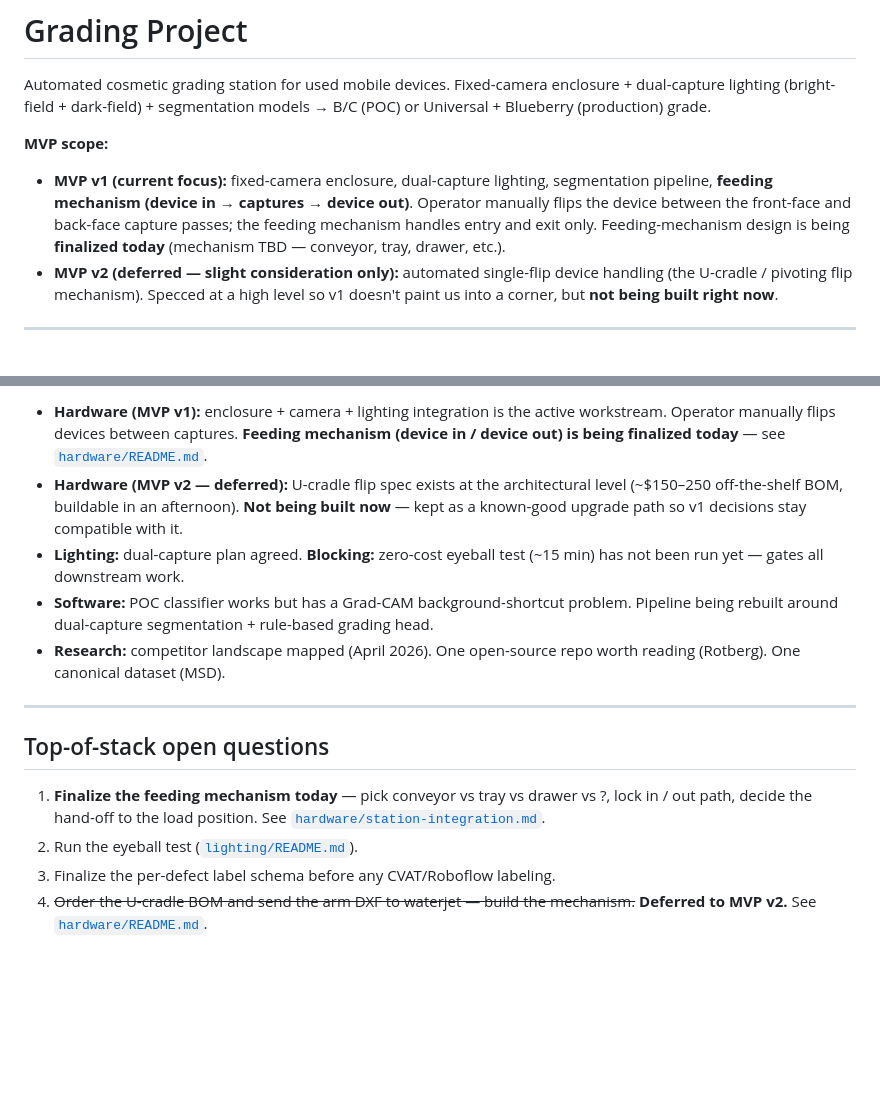
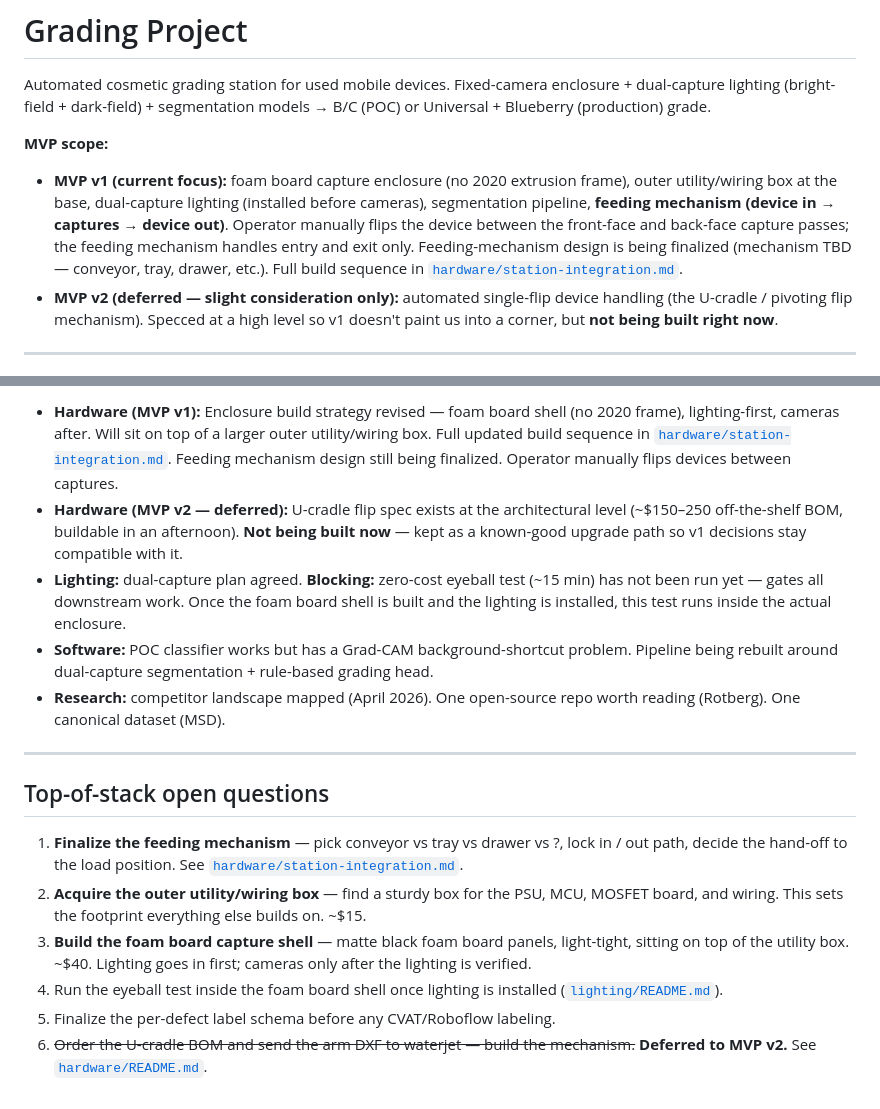
Before and after one commit to maxgooose/grading-station-mvp, a Markdown page: README.md, 2 parts joined by grey strips. Drawn GitHub-style; blank space fills up the shorter version.

```diff
--- a/README.md
+++ b/README.md
@@ -3,7 +3,7 @@
 Automated cosmetic grading station for used mobile devices. Fixed-camera enclosure + dual-capture lighting (bright-field + dark-field) + segmentation models → B/C (POC) or Universal + Blueberry (production) grade.
 
 **MVP scope:**
-- **MVP v1 (current focus):** fixed-camera enclosure, dual-capture lighting, segmentation pipeline, **feeding mechanism (device in → captures → device out)**. Operator manually flips the device between the front-face and back-face capture passes; the feeding mechanism handles entry and exit only. Feeding-mechanism design is being **finalized today** (mechanism TBD — conveyor, tray, drawer, etc.).
+- **MVP v1 (current focus):** foam board capture enclosure (no 2020 extrusion frame), outer utility/wiring box at the base, dual-capture lighting (installed before cameras), segmentation pipeline, **feeding mechanism (device in → captures → device out)**. Operator manually flips the device between the front-face and back-face capture passes; the feeding mechanism handles entry and exit only. Feeding-mechanism design is being finalized (mechanism TBD — conveyor, tray, drawer, etc.). Full build sequence in [`hardware/station-integration.md`](hardware/station-integration.md#revised-build-approach-2026-05-04).
 - **MVP v2 (deferred — slight consideration only):** automated single-flip device handling (the U-cradle / pivoting flip mechanism). Specced at a high level so v1 doesn't paint us into a corner, but **not being built right now**.
 
 ---
@@ -26,7 +26,7 @@ Every component lives in its own folder with a single `README.md` as the main do
 
-- **Hardware (MVP v1):** enclosure + camera + lighting integration is the active workstream. Operator manually flips devices between captures. **Feeding mechanism (device in / device out) is being finalized today** — see [`hardware/README.md`](hardware/README.md).
+- **Hardware (MVP v1):** Enclosure build strategy revised — foam board shell (no 2020 frame), lighting-first, cameras after. Will sit on top of a larger outer utility/wiring box. Full updated build sequence in [`hardware/station-integration.md`](hardware/station-integration.md#revised-build-approach-2026-05-04). Feeding mechanism design still being finalized. Operator manually flips devices between captures.
 - **Hardware (MVP v2 — deferred):** U-cradle flip spec exists at the architectural level (~$150–250 off-the-shelf BOM, buildable in an afternoon). **Not being built now** — kept as a known-good upgrade path so v1 decisions stay compatible with it.
-- **Lighting:** dual-capture plan agreed. **Blocking:** zero-cost eyeball test (~15 min) has not been run yet — gates all downstream work.
+- **Lighting:** dual-capture plan agreed. **Blocking:** zero-cost eyeball test (~15 min) has not been run yet — gates all downstream work. Once the foam board shell is built and the lighting is installed, this test runs inside the actual enclosure.
 - **Software:** POC classifier works but has a Grad-CAM background-shortcut problem. Pipeline being rebuilt around dual-capture segmentation + rule-based grading head.
 - **Research:** competitor landscape mapped (April 2026). One open-source repo worth reading (Rotberg). One canonical dataset (MSD).
 
@@ -34,7 +34,9 @@ Every component lives in its own folder with a single `README.md` as the main do
 
 ## Top-of-stack open questions
 
-1. **Finalize the feeding mechanism today** — pick conveyor vs tray vs drawer vs ?, lock in / out path, decide the hand-off to the load position. See [`hardware/station-integration.md`](hardware/station-integration.md).
-2. Run the eyeball test ([`lighting/README.md`](lighting/README.md)).
-3. Finalize the per-defect label schema before any CVAT/Roboflow labeling.
-4. ~~Order the U-cradle BOM and send the arm DXF to waterjet — build the mechanism.~~ **Deferred to MVP v2.** See [`hardware/README.md`](hardware/README.md).
+1. **Finalize the feeding mechanism** — pick conveyor vs tray vs drawer vs ?, lock in / out path, decide the hand-off to the load position. See [`hardware/station-integration.md`](hardware/station-integration.md).
+2. **Acquire the outer utility/wiring box** — find a sturdy box for the PSU, MCU, MOSFET board, and wiring. This sets the footprint everything else builds on. ~$15.
+3. **Build the foam board capture shell** — matte black foam board panels, light-tight, sitting on top of the utility box. ~$40. Lighting goes in first; cameras only after the lighting is verified.
+4. Run the eyeball test inside the foam board shell once lighting is installed ([`lighting/README.md`](lighting/README.md)).
+5. Finalize the per-defect label schema before any CVAT/Roboflow labeling.
+6. ~~Order the U-cradle BOM and send the arm DXF to waterjet — build the mechanism.~~ **Deferred to MVP v2.** See [`hardware/README.md`](hardware/README.md).
```
Also changed, not shown: other parts of README.md (+1 -1 lines), hardware/station-integration.md (+54 -17 lines).
